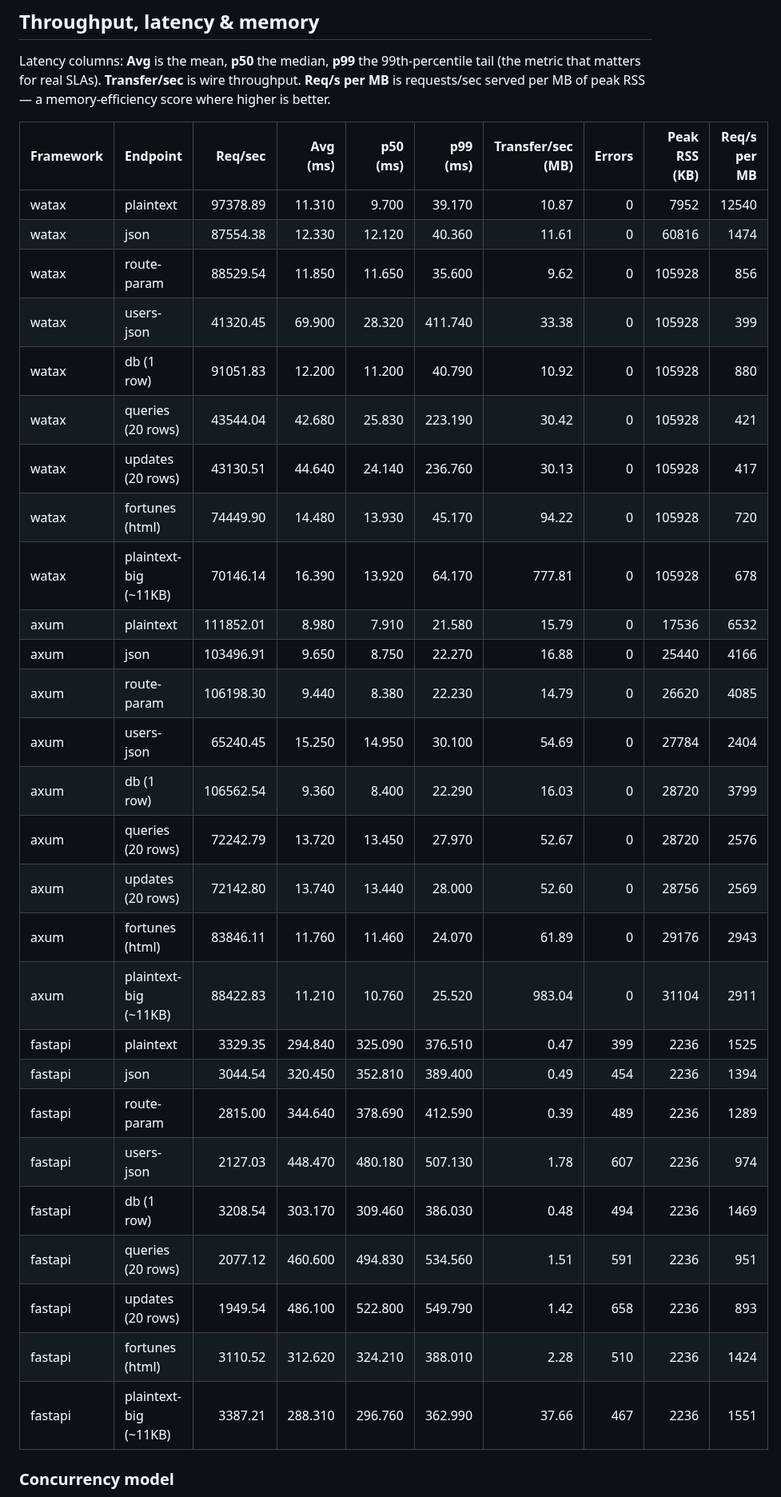
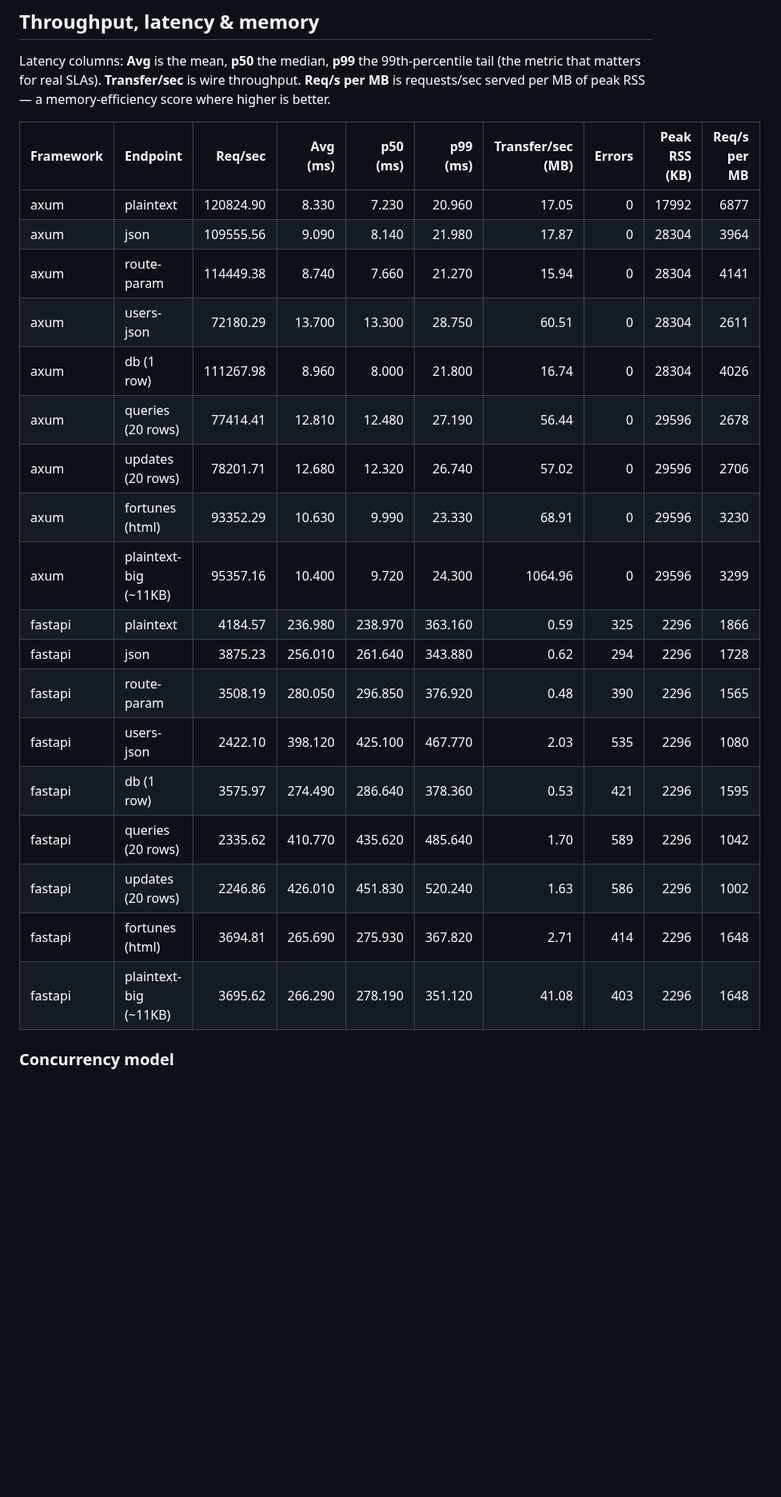
Before and after one commit to Yusee-Programmer/watax, a Markdown page: benchmarks/results.md, the part around one of its changes. Shown at 80% size. Rendered like a GitHub page; blank space fills up the shorter version.

Commit message:
ci: update watax benchmark results [skip ci]

```diff
--- a/benchmarks/results.md
+++ b/benchmarks/results.md
@@ -19,33 +19,24 @@ RSS — a memory-efficiency score where higher is better.
 
 | Framework | Endpoint | Req/sec | Avg (ms) | p50 (ms) | p99 (ms) | Transfer/sec (MB) | Errors | Peak RSS (KB) | Req/s per MB |
 |-----------|----------|--------:|---------:|---------:|---------:|------------------:|-------:|--------------:|-------------:|
-| watax | plaintext | 97378.89 | 11.310 | 9.700 | 39.170 | 10.87 | 0 | 7952 | 12540 |
-| watax | json | 87554.38 | 12.330 | 12.120 | 40.360 | 11.61 | 0 | 60816 | 1474 |
-| watax | route-param | 88529.54 | 11.850 | 11.650 | 35.600 | 9.62 | 0 | 105928 | 856 |
-| watax | users-json | 41320.45 | 69.900 | 28.320 | 411.740 | 33.38 | 0 | 105928 | 399 |
-| watax | db (1 row) | 91051.83 | 12.200 | 11.200 | 40.790 | 10.92 | 0 | 105928 | 880 |
-| watax | queries (20 rows) | 43544.04 | 42.680 | 25.830 | 223.190 | 30.42 | 0 | 105928 | 421 |
-| watax | updates (20 rows) | 43130.51 | 44.640 | 24.140 | 236.760 | 30.13 | 0 | 105928 | 417 |
-| watax | fortunes (html) | 74449.90 | 14.480 | 13.930 | 45.170 | 94.22 | 0 | 105928 | 720 |
-| watax | plaintext-big (~11KB) | 70146.14 | 16.390 | 13.920 | 64.170 | 777.81 | 0 | 105928 | 678 |
-| axum | plaintext | 111852.01 | 8.980 | 7.910 | 21.580 | 15.79 | 0 | 17536 | 6532 |
-| axum | json | 103496.91 | 9.650 | 8.750 | 22.270 | 16.88 | 0 | 25440 | 4166 |
-| axum | route-param | 106198.30 | 9.440 | 8.380 | 22.230 | 14.79 | 0 | 26620 | 4085 |
-| axum | users-json | 65240.45 | 15.250 | 14.950 | 30.100 | 54.69 | 0 | 27784 | 2404 |
-| axum | db (1 row) | 106562.54 | 9.360 | 8.400 | 22.290 | 16.03 | 0 | 28720 | 3799 |
-| axum | queries (20 rows) | 72242.79 | 13.720 | 13.450 | 27.970 | 52.67 | 0 | 28720 | 2576 |
-| axum | updates (20 rows) | 72142.80 | 13.740 | 13.440 | 28.000 | 52.60 | 0 | 28756 | 2569 |
-| axum | fortunes (html) | 83846.11 | 11.760 | 11.460 | 24.070 | 61.89 | 0 | 29176 | 2943 |
-| axum | plaintext-big (~11KB) | 88422.83 | 11.210 | 10.760 | 25.520 | 983.04 | 0 | 31104 | 2911 |
-| fastapi | plaintext | 3329.35 | 294.840 | 325.090 | 376.510 | 0.47 | 399 | 2236 | 1525 |
-| fastapi | json | 3044.54 | 320.450 | 352.810 | 389.400 | 0.49 | 454 | 2236 | 1394 |
-| fastapi | route-param | 2815.00 | 344.640 | 378.690 | 412.590 | 0.39 | 489 | 2236 | 1289 |
-| fastapi | users-json | 2127.03 | 448.470 | 480.180 | 507.130 | 1.78 | 607 | 2236 | 974 |
-| fastapi | db (1 row) | 3208.54 | 303.170 | 309.460 | 386.030 | 0.48 | 494 | 2236 | 1469 |
-| fastapi | queries (20 rows) | 2077.12 | 460.600 | 494.830 | 534.560 | 1.51 | 591 | 2236 | 951 |
-| fastapi | updates (20 rows) | 1949.54 | 486.100 | 522.800 | 549.790 | 1.42 | 658 | 2236 | 893 |
-| fastapi | fortunes (html) | 3110.52 | 312.620 | 324.210 | 388.010 | 2.28 | 510 | 2236 | 1424 |
-| fastapi | plaintext-big (~11KB) | 3387.21 | 288.310 | 296.760 | 362.990 | 37.66 | 467 | 2236 | 1551 |
+| axum | plaintext | 120824.90 | 8.330 | 7.230 | 20.960 | 17.05 | 0 | 17992 | 6877 |
+| axum | json | 109555.56 | 9.090 | 8.140 | 21.980 | 17.87 | 0 | 28304 | 3964 |
+| axum | route-param | 114449.38 | 8.740 | 7.660 | 21.270 | 15.94 | 0 | 28304 | 4141 |
+| axum | users-json | 72180.29 | 13.700 | 13.300 | 28.750 | 60.51 | 0 | 28304 | 2611 |
+| axum | db (1 row) | 111267.98 | 8.960 | 8.000 | 21.800 | 16.74 | 0 | 28304 | 4026 |
+| axum | queries (20 rows) | 77414.41 | 12.810 | 12.480 | 27.190 | 56.44 | 0 | 29596 | 2678 |
+| axum | updates (20 rows) | 78201.71 | 12.680 | 12.320 | 26.740 | 57.02 | 0 | 29596 | 2706 |
+| axum | fortunes (html) | 93352.29 | 10.630 | 9.990 | 23.330 | 68.91 | 0 | 29596 | 3230 |
+| axum | plaintext-big (~11KB) | 95357.16 | 10.400 | 9.720 | 24.300 | 1064.96 | 0 | 29596 | 3299 |
+| fastapi | plaintext | 4184.57 | 236.980 | 238.970 | 363.160 | 0.59 | 325 | 2296 | 1866 |
+| fastapi | json | 3875.23 | 256.010 | 261.640 | 343.880 | 0.62 | 294 | 2296 | 1728 |
+| fastapi | route-param | 3508.19 | 280.050 | 296.850 | 376.920 | 0.48 | 390 | 2296 | 1565 |
+| fastapi | users-json | 2422.10 | 398.120 | 425.100 | 467.770 | 2.03 | 535 | 2296 | 1080 |
+| fastapi | db (1 row) | 3575.97 | 274.490 | 286.640 | 378.360 | 0.53 | 421 | 2296 | 1595 |
+| fastapi | queries (20 rows) | 2335.62 | 410.770 | 435.620 | 485.640 | 1.70 | 589 | 2296 | 1042 |
+| fastapi | updates (20 rows) | 2246.86 | 426.010 | 451.830 | 520.240 | 1.63 | 586 | 2296 | 1002 |
+| fastapi | fortunes (html) | 3694.81 | 265.690 | 275.930 | 367.820 | 2.71 | 414 | 2296 | 1648 |
+| fastapi | plaintext-big (~11KB) | 3695.62 | 266.290 | 278.190 | 351.120 | 41.08 | 403 | 2296 | 1648 |
 
 ### Concurrency model
 
```
Also changed, not shown: other parts of benchmarks/results.md (+1 -1 lines).
